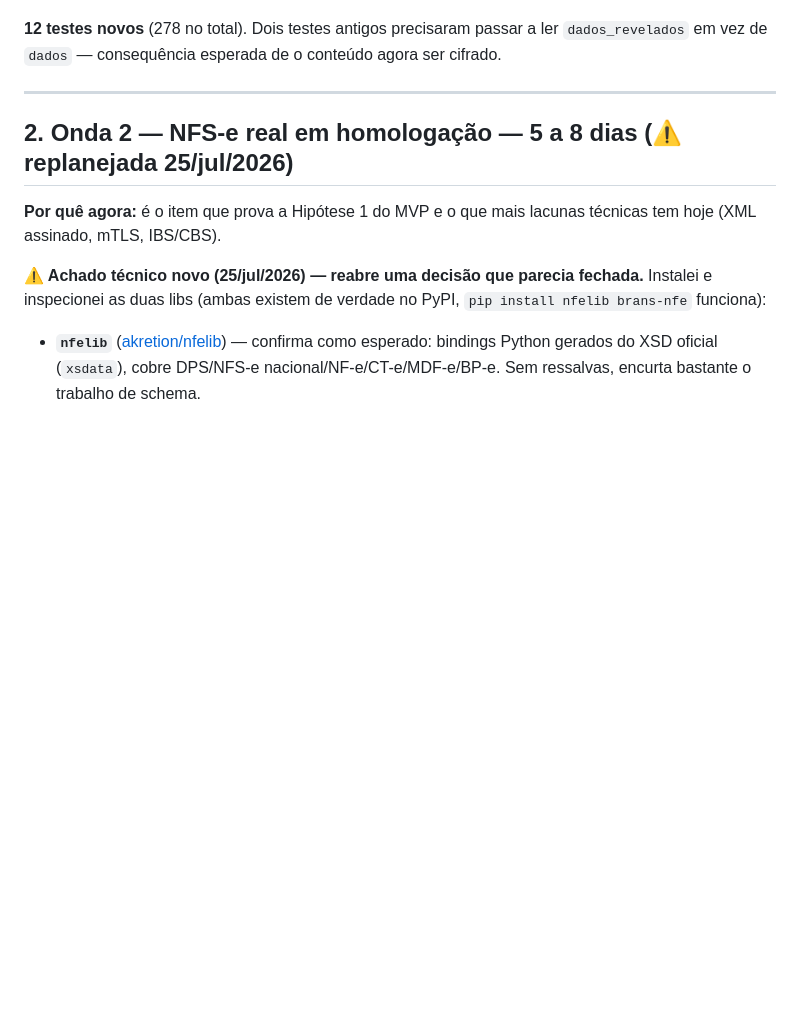
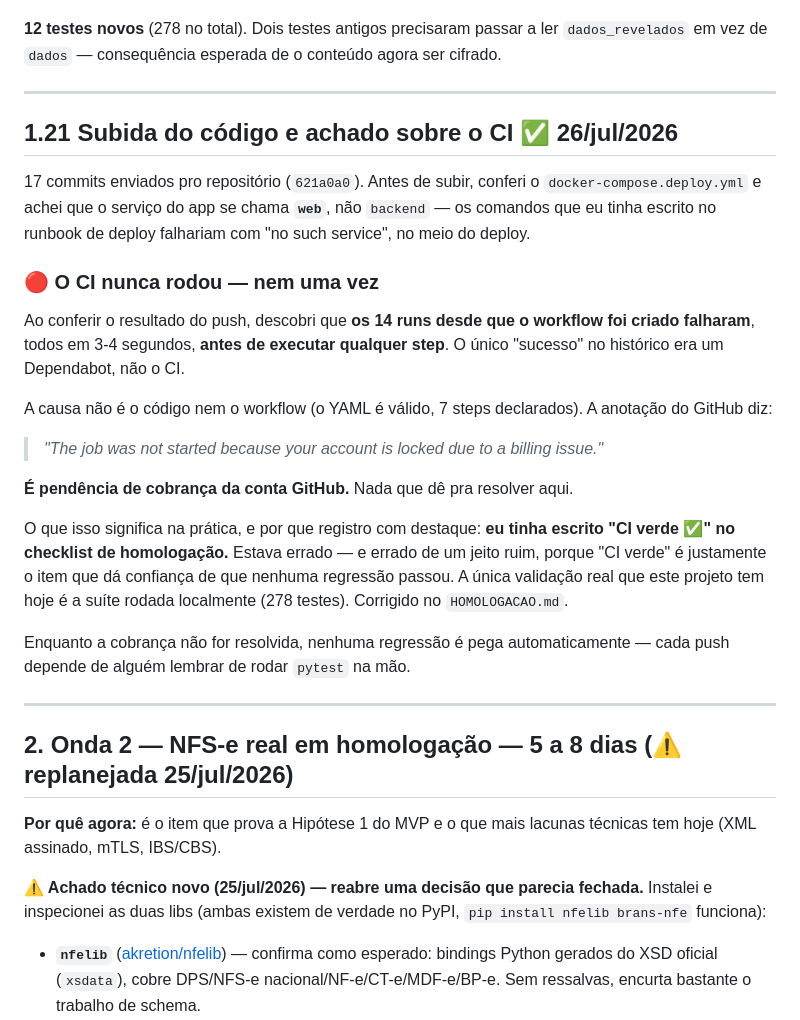
Before and after one commit to welkener/agentemagic, a Markdown page: docs/magicbi-ondas-desenvolvimento.md, the part around the change. Rendered like a GitHub page; blank space fills up the shorter version.

Commit message:
Corrige afirmação falsa: o CI nunca rodou (conta GitHub bloqueada por cobrança)
Ao conferir o resultado do push, descobri que os 14 runs desde que o workflow foi
criado falharam — todos em 3-4 segundos, antes de executar qualquer step. O único
"sucesso" no histórico era um Dependabot, não o CI.

A causa não é o código nem o workflow (YAML válido, 7 steps declarados). A
anotação do GitHub: "The job was not started because your account is locked due
to a billing issue."

Isto importa porque eu tinha escrito "CI verde" no checklist de homologação.
Estava errado, e errado de um jeito ruim: "CI verde" é justamente o item que dá
confiança de que nenhuma regressão passou. A única validação real hoje é a suíte
rodada localmente.

HOMOLOGACAO.md corrigido, e a pendência de cobrança entrou como passo 0 da
recomendação — não bloqueia o teste com a Rotina, mas é a rede de segurança que
hoje não existe.

Co-Authored-By: Claude Opus 5 (1M context) <noreply@anthropic.com>

```diff
--- a/docs/magicbi-ondas-desenvolvimento.md
+++ b/docs/magicbi-ondas-desenvolvimento.md
@@ -1086,6 +1086,38 @@ ser cifrado.
 
 ---
 
+## 1.21 Subida do código e achado sobre o CI ✅ 26/jul/2026
+
+17 commits enviados pro repositório (`621a0a0`). Antes de subir, conferi o
+`docker-compose.deploy.yml` e achei que o serviço do app se chama **`web`**, não
+`backend` — os comandos que eu tinha escrito no runbook de deploy falhariam com
+"no such service", no meio do deploy.
+
+### 🔴 O CI nunca rodou — nem uma vez
+
+Ao conferir o resultado do push, descobri que **os 14 runs desde que o workflow
+foi criado falharam**, todos em 3-4 segundos, **antes de executar qualquer
+step**. O único "sucesso" no histórico era um Dependabot, não o CI.
+
+A causa não é o código nem o workflow (o YAML é válido, 7 steps declarados). A
+anotação do GitHub diz:
+
+> *"The job was not started because your account is locked due to a billing
+> issue."*
+
+**É pendência de cobrança da conta GitHub.** Nada que dê pra resolver aqui.
+
+O que isso significa na prática, e por que registro com destaque: **eu tinha
+escrito "CI verde ✅" no checklist de homologação.** Estava errado — e errado de
+um jeito ruim, porque "CI verde" é justamente o item que dá confiança de que
+nenhuma regressão passou. A única validação real que este projeto tem hoje é a
+suíte rodada localmente (278 testes). Corrigido no `HOMOLOGACAO.md`.
+
+Enquanto a cobrança não for resolvida, nenhuma regressão é pega
+automaticamente — cada push depende de alguém lembrar de rodar `pytest` na mão.
+
+---
+
 ## 2. Onda 2 — NFS-e real em homologação — 5 a 8 dias (⚠ replanejada 25/jul/2026)
 
 **Por quê agora:** é o item que prova a Hipótese 1 do MVP e o que mais lacunas técnicas
```
Also changed, not shown: docs/HOMOLOGACAO.md (+12 -1 lines).
